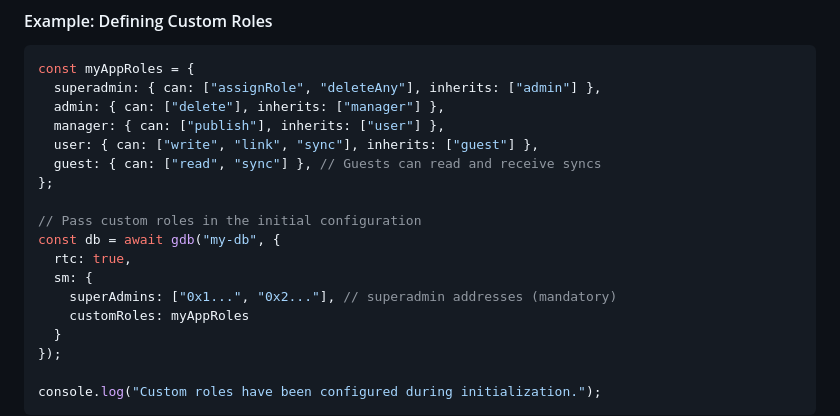
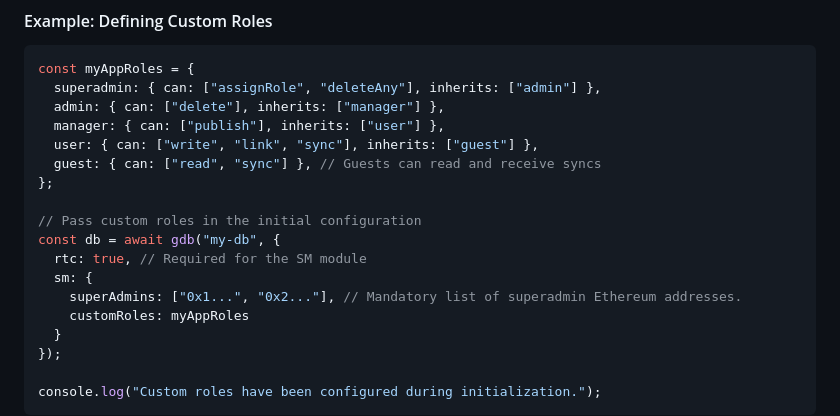
Before and after one commit to lguzzon-scratchbook/gdb, a Markdown page: docs/sm-api-reference.md, the part around the change printed below. Rendered like a GitHub page.

```diff
--- a/docs/sm-api-reference.md
+++ b/docs/sm-api-reference.md
@@ -388,9 +388,9 @@ const myAppRoles = {
 
 // Pass custom roles in the initial configuration
 const db = await gdb("my-db", {
-  rtc: true,
+  rtc: true, // Required for the SM module
   sm: {
-    superAdmins: ["0x1...", "0x2..."], // superadmin addresses (mandatory)
+    superAdmins: ["0x1...", "0x2..."], // Mandatory list of superadmin Ethereum addresses.
     customRoles: myAppRoles
   }
 });
```
Also changed, not shown: other parts of docs/sm-api-reference.md (+7 -7 lines).
